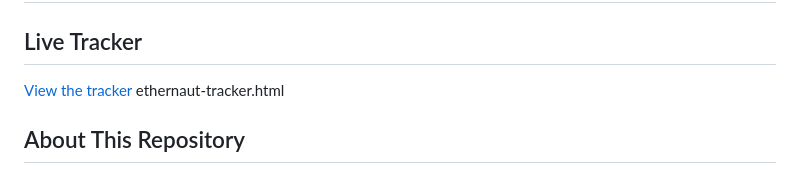
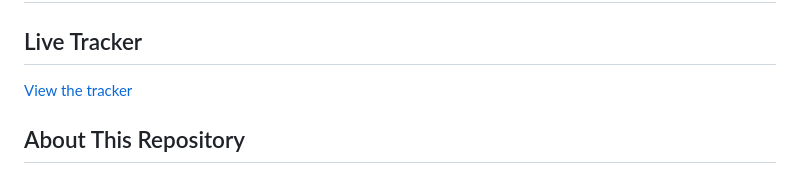
Before and after one commit to gideon930-linux/summer-hacking-projects, a Markdown page: README.md, the part around the change. GitHub-like rendering.

```diff
--- a/README.md
+++ b/README.md
@@ -11,7 +11,7 @@ Network Packet Analysis — finish with Wireshark so you can capture traffic fro
 ## Live Tracker
 
 [View the tracker](https://gideon930-linux.github.io/summer-hacking-projects/)
-ethernaut-tracker.html
+
 
 ## About This Repository
 
```
